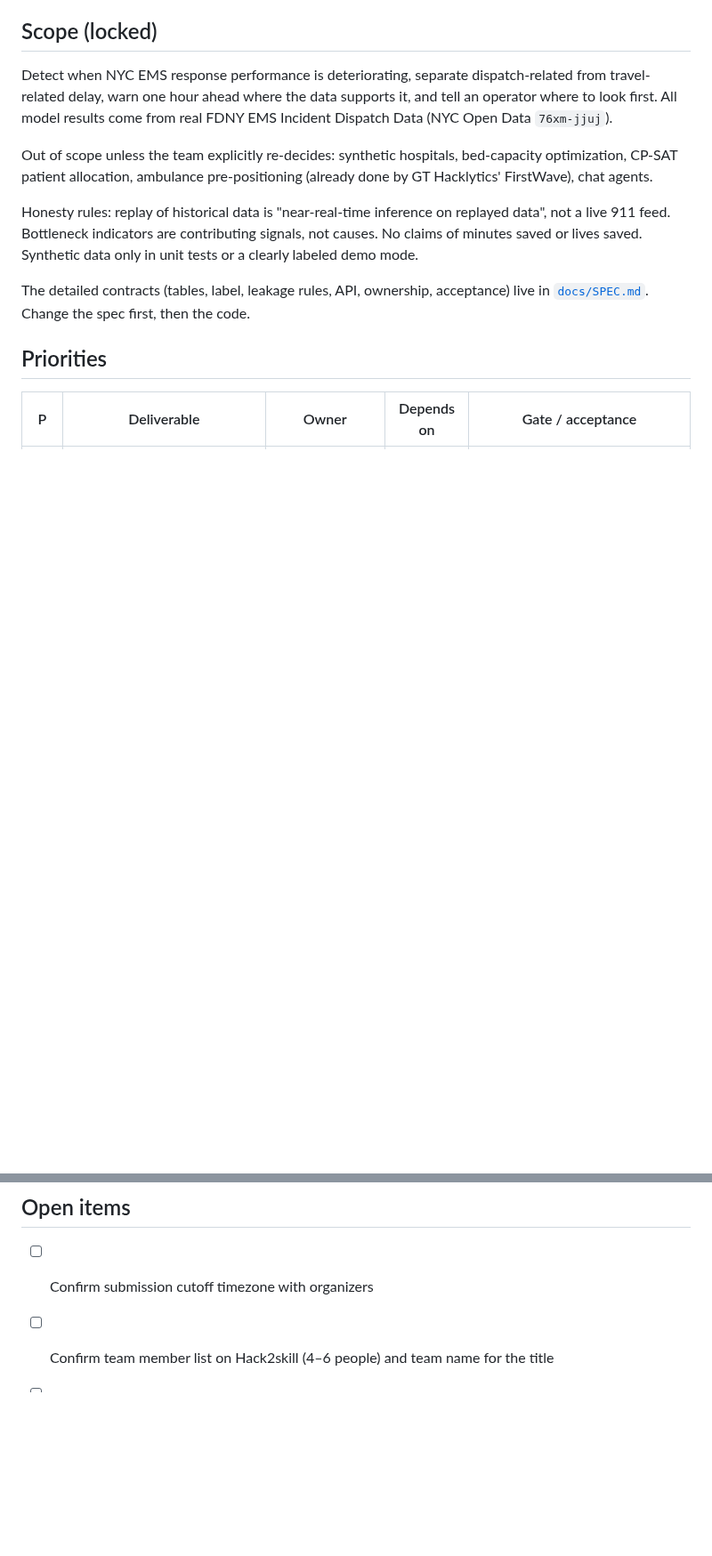
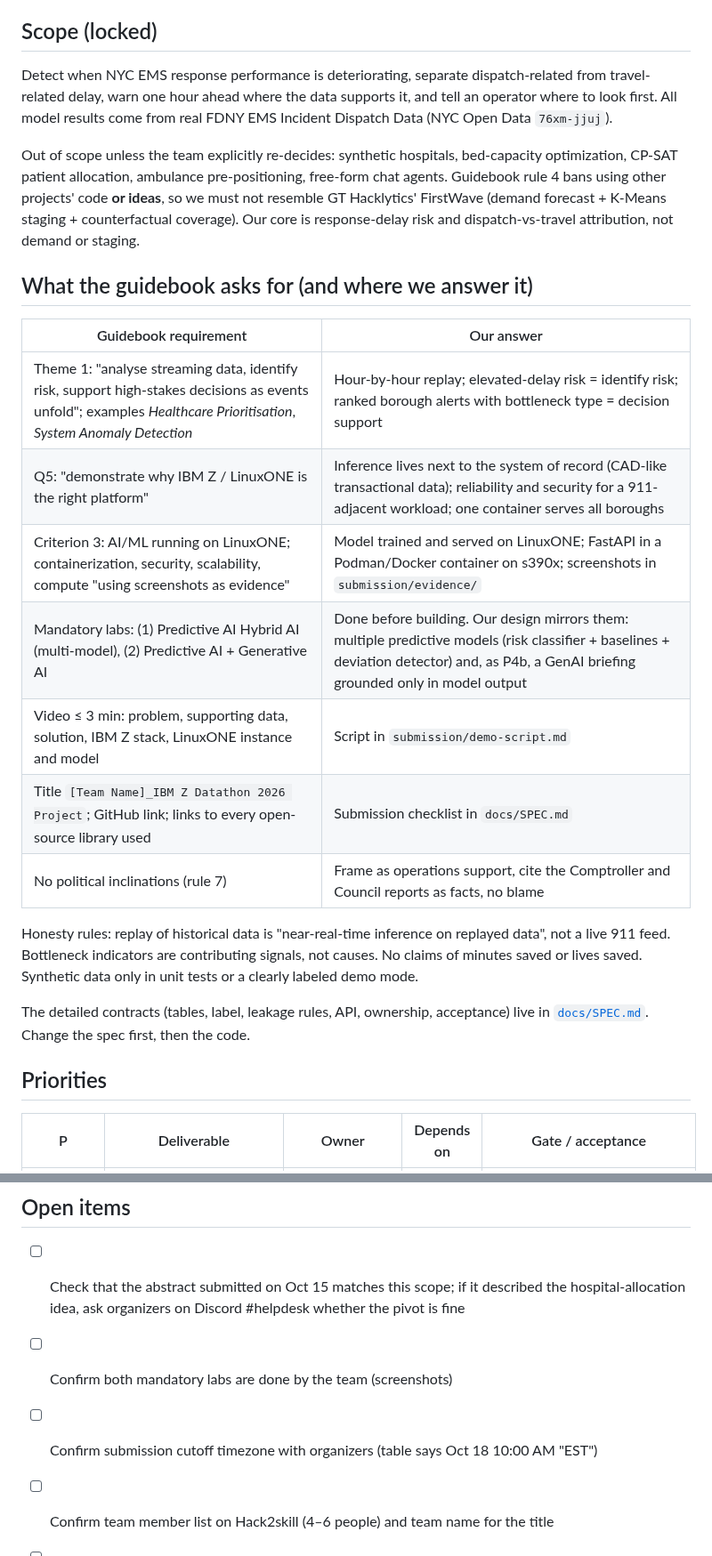
Before and after one commit to Cyriellewu/rescueflow-datathon, a Markdown page: PLAN.md, 2 parts joined by grey strips. Shown at 89% size. Drawn GitHub-style; blank space fills up the shorter version.

Commit message:
Map plan to guidebook requirements
Add a requirement-to-answer table from the participant guidebook (theme fit,
why LinuxONE, platform evidence, mandatory labs, video, title, OSS links),
note that rule 4 bans reusing other projects' ideas, add an optional grounded
GenAI briefing step, and add open items for the Oct 15 abstract and labs.

Co-Authored-By: Claude Opus 5.5 <noreply@anthropic.com>
Claude-Session: https://claude.ai/code/session_01Y5ffqXXfRkoUTeKySaCbYf

```diff
--- a/PLAN.md
+++ b/PLAN.md
@@ -13,8 +13,22 @@ where to look first. All model results come from real FDNY EMS Incident Dispatch
 (NYC Open Data `76xm-jjuj`).
 
 Out of scope unless the team explicitly re-decides: synthetic hospitals, bed-capacity
-optimization, CP-SAT patient allocation, ambulance pre-positioning (already done by
-GT Hacklytics' FirstWave), chat agents.
+optimization, CP-SAT patient allocation, ambulance pre-positioning, free-form chat agents.
+Guidebook rule 4 bans using other projects' code **or ideas**, so we must not resemble
+GT Hacklytics' FirstWave (demand forecast + K-Means staging + counterfactual coverage).
+Our core is response-delay risk and dispatch-vs-travel attribution, not demand or staging.
+
+## What the guidebook asks for (and where we answer it)
+
+| Guidebook requirement | Our answer |
+|---|---|
+| Theme 1: "analyse streaming data, identify risk, support high-stakes decisions as events unfold"; examples *Healthcare Prioritisation*, *System Anomaly Detection* | Hour-by-hour replay; elevated-delay risk = identify risk; ranked borough alerts with bottleneck type = decision support |
+| Q5: "demonstrate why IBM Z / LinuxONE is the right platform" | Inference lives next to the system of record (CAD-like transactional data); reliability and security for a 911-adjacent workload; one container serves all boroughs |
+| Criterion 3: AI/ML running on LinuxONE; containerization, security, scalability, compute "using screenshots as evidence" | Model trained and served on LinuxONE; FastAPI in a Podman/Docker container on s390x; screenshots in `submission/evidence/` |
+| Mandatory labs: (1) Predictive AI Hybrid AI (multi-model), (2) Predictive AI + Generative AI | Done before building. Our design mirrors them: multiple predictive models (risk classifier + baselines + deviation detector) and, as P4b, a GenAI briefing grounded only in model output |
+| Video ≤ 3 min: problem, supporting data, solution, IBM Z stack, LinuxONE instance and model | Script in `submission/demo-script.md` |
+| Title `[Team Name]_IBM Z Datathon 2026 Project`; GitHub link; links to every open-source library used | Submission checklist in `docs/SPEC.md` |
+| No political inclinations (rule 7) | Frame as operations support, cite the Comptroller and Council reports as facts, no blame |
 
 Honesty rules: replay of historical data is "near-real-time inference on replayed data", not a
 live 911 feed. Bottleneck indicators are contributing signals, not causes. No claims of minutes
@@ -48,7 +63,10 @@ worktree; the coordinator merges and owns the contracts.
 
 ## Open items
 
-- [ ] Confirm submission cutoff timezone with organizers
+- [ ] Check that the abstract submitted on Oct 15 matches this scope; if it described the
+      hospital-allocation idea, ask organizers on Discord #helpdesk whether the pivot is fine
+- [ ] Confirm both mandatory labs are done by the team (screenshots)
+- [ ] Confirm submission cutoff timezone with organizers (table says Oct 18 10:00 AM "EST")
 - [ ] Confirm team member list on Hack2skill (4–6 people) and team name for the title
 - [ ] Assign a named owner to each workstream
 - [ ] Run `scripts/fetch_data.py` locally (NYC Open Data is not reachable from the cloud sandbox)
```
Also changed, not shown: other parts of PLAN.md (+1 -0 lines), docs/SPEC.md (+6 -2 lines).
